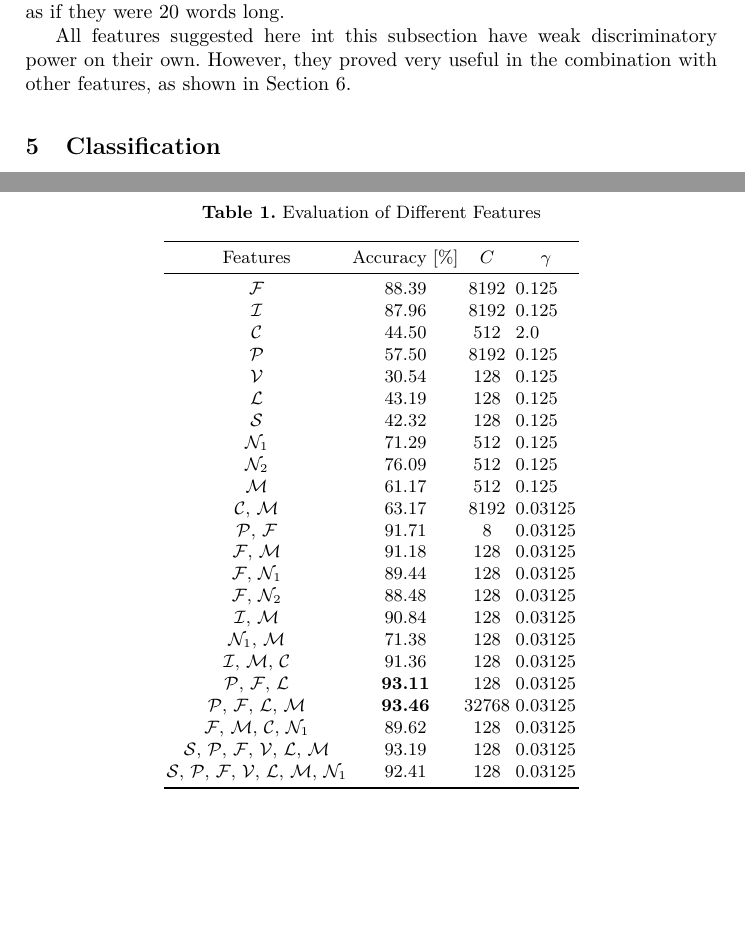
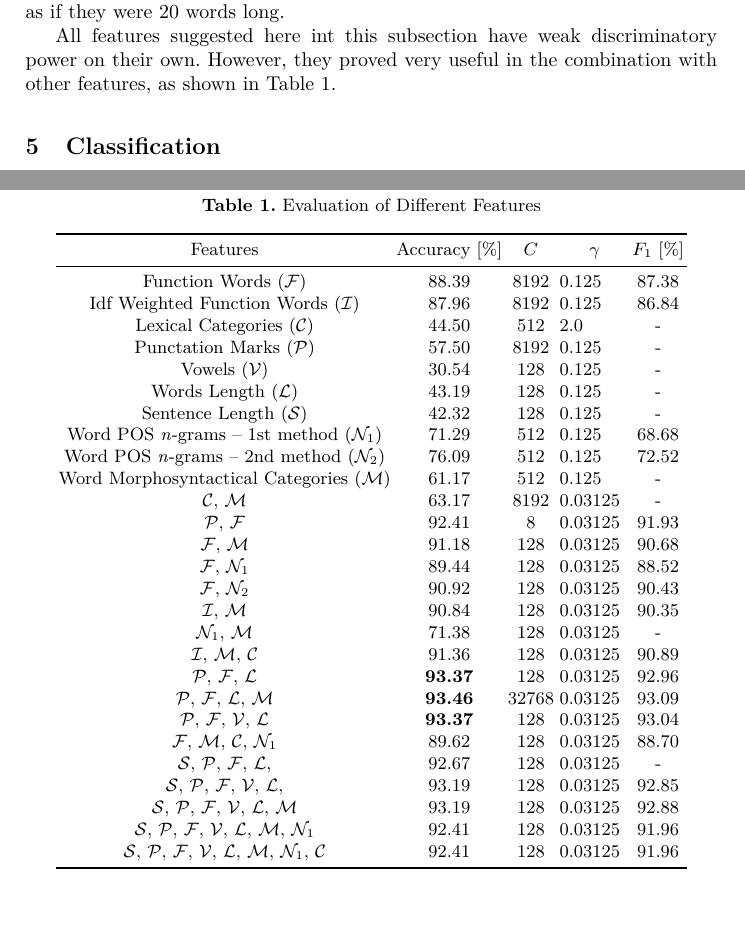
Before and after one commit to ivan444/hr-author-atribution, a LaTeX thesis (clanak/clanak.tex): two parts of pages 6 and 7 of 9 before the commit and two parts of pages 6 and 8 of 9 after it, joined at a grey line, cut so that both start at the same text, the shorter picture padded with empty space. Compiled offline with pdfLaTeX.

Commit message:
- Sređeno označavanje metoda. - Dodana F1 mjera (neki rezultati nedostaju (-), ali to sredim malo kasnije).
Još nisam sredio onaj RW, ali hoću večeras.

```diff
--- a/clanak/clanak.tex
+++ b/clanak/clanak.tex
@@ -321,7 +318,7 @@ counted as if they were 20 words long.
 
 All features suggested here int this subsection have weak discriminatory power
 on their own. However, they proved very useful in the combination with other features, as
-shown in Section \ref{sec:evaluacija}.
+shown in Table \ref{tbl:eval}.
 
 \section{Classification}
 % Representation of documents by real number vectors  enables easy use of
@@ -371,37 +368,53 @@ texts.
 Parameters $(C, \gamma)$ that were considered are: $C \in \{2^{-5}, 2^{-4},
 \cdots , 2^{15}\}$, $\gamma \in \{2^{-15}, 2^{-14}, \cdots, 2^3\}$ \cite{CC01a}.
 
-\begin{table*}
+\begin{table*}[htb]
 \begin{center}%
 \caption{Evaluation of Different Features}%
-\begin{tabular}{c c c r@{.}l}%
+\begin{tabular}{c c c r@{.}l@{~~} c}%
 \toprule%
-Features & Accuracy [\%] & $C$ & \multicolumn{2}{c}{$\gamma$} \\
+Features & Accuracy [\%] & $C$ & \multicolumn{2}{c}{$\gamma$} & $F_1$ [\%] \\
 \midrule
-$\mathcal{F}$ & 88.39 & 8192 & 0 & 125\\
-$\mathcal{I}$ & 87.96 & 8192 & 0 & 125\\
-$\mathcal{C}$ & 44.50 & 512 & 2 & 0\\
-$\mathcal{P}$ & 57.50 & 8192 & 0 & 125\\
-$\mathcal{V}$ & 30.54 & 128 & 0 & 125\\
-$\mathcal{L}$ & 43.19 & 128 & 0 & 125\\
-$\mathcal{S}$ & 42.32 & 128 & 0 & 125\\
-$\mathcal{N}_1$ & 71.29 & 512 & 0 & 125\\
-$\mathcal{N}_2$ & 76.09 & 512 & 0 & 125\\
-$\mathcal{M}$ & 61.17 & 512 & 0 & 125\\
-$\mathcal{C}$, $\mathcal{M}$ & 63.17 & 8192 & 0 & 03125\\
-$\mathcal{P}$, $\mathcal{F}$ & 91.71 & 8 & 0 & 03125\\
-$\mathcal{F}$, $\mathcal{M}$ & 91.18 & 128 & 0 & 03125\\
-$\mathcal{F}$, $\mathcal{N}_1$ & 89.44 & 128 & 0 & 03125\\
-$\mathcal{F}$, $\mathcal{N}_2$ & 88.48 & 128 & 0 & 03125\\
-$\mathcal{I}$, $\mathcal{M}$ & 90.84 & 128 & 0 & 03125\\
-$\mathcal{N}_1$, $\mathcal{M}$ & 71.38 & 128 & 0 & 03125\\
-$\mathcal{I}$, $\mathcal{M}$, $\mathcal{C}$ & 91.36 & 128 & 0 & 03125\\
-$\mathcal{P}$, $\mathcal{F}$, $\mathcal{L}$ & \textbf{93.11} & 128 & 0 & 03125\\
-$\mathcal{P}$, $\mathcal{F}$, $\mathcal{L}$, $\mathcal{M}$ & \textbf{93.46} & 32768 & 0 & 03125\\
-$\mathcal{F}$, $\mathcal{M}$, $\mathcal{C}$, $\mathcal{N}_1$ & 89.62 & 128 & 0 & 03125\\
-$\mathcal{S}$, $\mathcal{P}$, $\mathcal{F}$, $\mathcal{V}$, $\mathcal{L}$, $\mathcal{M}$ & 93.19 & 128 & 0 & 03125\\
-$\mathcal{S}$, $\mathcal{P}$, $\mathcal{F}$, $\mathcal{V}$, $\mathcal{L}$, $\mathcal{M}$, $\mathcal{N}_1$ & 92.41 & 128 & 0 & 03125\\
-\bottomrule%
+Function Words ($\mathcal{F}$) & 88.39 & 8192 & 0 & 125 & 87.38\\
+Idf Weighted Function Words ($\mathcal{I}$) & 87.96 & 8192 & 0 & 125 & 86.84\\
+Lexical Categories ($\mathcal{C}$) & 44.50 & 512 & 2 & 0 & -\\
+Punctation Marks ($\mathcal{P}$) & 57.50 & 8192 & 0 & 125 & -\\
+Vowels ($\mathcal{V}$) & 30.54 & 128 & 0 & 125 & -\\
+Words Length ($\mathcal{L}$) & 43.19 & 128 & 0 & 125 & -\\
+Sentence Length ($\mathcal{S}$) & 42.32 & 128 & 0 & 125 & -\\
+Word POS \emph{n}-grams -- 1st method ($\mathcal{N}_1$) & 71.29 &
+512 & 0 & 125 & 68.68\\
+Word POS \emph{n}-grams -- 2nd method ($\mathcal{N}_2$) & 76.09
+& 512 & 0 & 125 & 72.52\\
+Word Morphosyntactical Categories ($\mathcal{M}$) & 61.17 & 512 & 0 & 125 &
+-\\
+$\mathcal{C}$, $\mathcal{M}$ & 63.17 & 8192 & 0 & 03125 & -\\
+$\mathcal{P}$, $\mathcal{F}$ & 92.41 & 8 & 0 & 03125 & 91.93\\
+$\mathcal{F}$, $\mathcal{M}$ & 91.18 & 128 & 0 & 03125 & 90.68\\
+$\mathcal{F}$, $\mathcal{N}_1$ & 89.44 & 128 & 0 & 03125 & 88.52\\
+$\mathcal{F}$, $\mathcal{N}_2$ & 90.92 & 128 & 0 & 03125 & 90.43\\
+$\mathcal{I}$, $\mathcal{M}$ & 90.84 & 128 & 0 & 03125 & 90.35\\
+$\mathcal{N}_1$, $\mathcal{M}$ & 71.38 & 128 & 0 & 03125 & -\\
+$\mathcal{I}$, $\mathcal{M}$, $\mathcal{C}$ & 91.36 & 128 & 0 & 03125 & 90.89\\
+$\mathcal{P}$, $\mathcal{F}$, $\mathcal{L}$ & \textbf{93.37} & 128 & 0 & 03125
+& 92.96\\
+$\mathcal{P}$, $\mathcal{F}$, $\mathcal{L}$, $\mathcal{M}$ & \textbf{93.46} &
+32768 & 0 & 03125 & 93.09\\
+$\mathcal{P}$, $\mathcal{F}$, $\mathcal{V}$, $\mathcal{L}$ & \textbf{93.37} &
+128 & 0 & 03125 & 93.04\\
+$\mathcal{F}$, $\mathcal{M}$, $\mathcal{C}$, $\mathcal{N}_1$ & 89.62 & 128 & 0
+& 03125 & 88.70\\
+$\mathcal{S}$, $\mathcal{P}$, $\mathcal{F}$, $\mathcal{L}$, & 92.67 & 128 & 0 &
+03125 & -\\
+$\mathcal{S}$, $\mathcal{P}$, $\mathcal{F}$, $\mathcal{V}$, $\mathcal{L}$, &
+93.19 & 128 & 0 & 03125 & 92.85\\
+$\mathcal{S}$, $\mathcal{P}$, $\mathcal{F}$, $\mathcal{V}$, $\mathcal{L}$,
+$\mathcal{M}$ & 93.19 & 128 & 0 & 03125 & 92.88\\
+$\mathcal{S}$, $\mathcal{P}$, $\mathcal{F}$, $\mathcal{V}$, $\mathcal{L}$,
+$\mathcal{M}$, $\mathcal{N}_1$ & 92.41 & 128 & 0 & 03125 & 91.96\\
+$\mathcal{S}$, $\mathcal{P}$, $\mathcal{F}$, $\mathcal{V}$, $\mathcal{L}$,
+$\mathcal{M}$, $\mathcal{N}_1$, $\mathcal{C}$ & 92.41 & 128 & 0 & 03125 &
+91.96\\ \bottomrule%
 \end{tabular}%
 \label{tbl:eval}%
 \end{center}
```
Also changed, not shown: clanak/clanak.tex (15 more changed lines).
